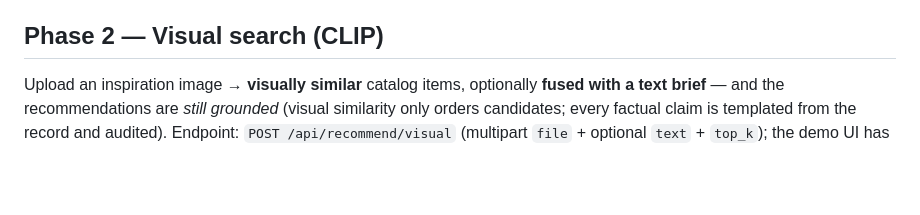
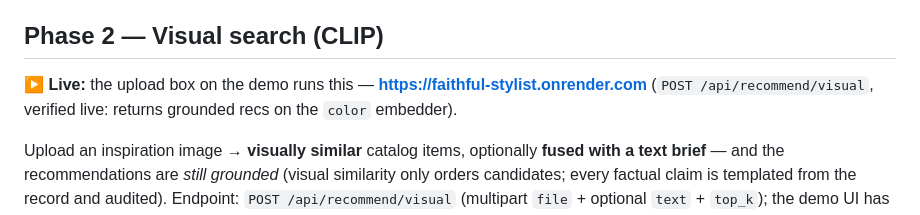
Before and after one commit to 100-mitra/faithful-stylist, a Markdown page: README.md, the part around the change. Rendered like a GitHub page; blank space fills up the shorter version.

Commit message:
docs: confirm Phase 2 visual search live on the demo
Render redeploy landed; /api/recommend/visual verified live (color embedder,
grounded recs, decision=passed). Added the live pointer to the Phase 2 section.
Closes the build (Phases 0-2); Phase 3 intentionally skipped.

Co-Authored-By: Claude Opus 4.8 (1M context) <noreply@anthropic.com>

```diff
--- a/README.md
+++ b/README.md
@@ -164,6 +164,9 @@ Reported only from the real run, always as estimates with N and a caveat:
 
 ## Phase 2 — Visual search (CLIP)
 
+**▶ Live:** the upload box on the demo runs this — **https://faithful-stylist.onrender.com**
+(`POST /api/recommend/visual`, verified live: returns grounded recs on the `color` embedder).
+
 Upload an inspiration image → **visually similar** catalog items, optionally **fused with a
 text brief** — and the recommendations are *still grounded* (visual similarity only orders
 candidates; every factual claim is templated from the record and audited). Endpoint:
```
